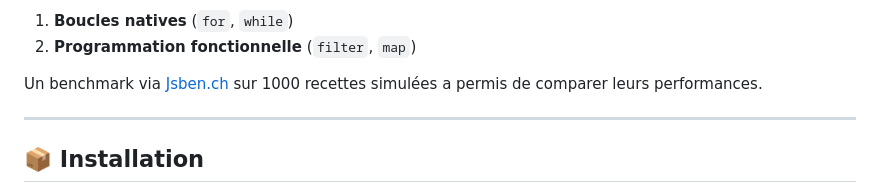
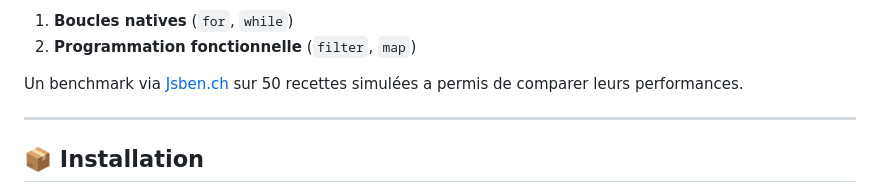
Before and after one commit to thealamenthed/p7, a Markdown page: README.md, the part around the change. Drawn GitHub-style.

```diff
--- a/README.md
+++ b/README.md
@@ -20,7 +20,7 @@ Deux implémentations de l’algorithme de recherche ont été développées :
 1. **Boucles natives** (`for`, `while`)
 2. **Programmation fonctionnelle** (`filter`, `map`)
 
-Un benchmark via [Jsben.ch](https://jsben.ch) sur 1000 recettes simulées a permis de comparer leurs performances.
+Un benchmark via [Jsben.ch](https://jsben.ch) sur 50 recettes simulées a permis de comparer leurs performances.
 
 ---
 
```
